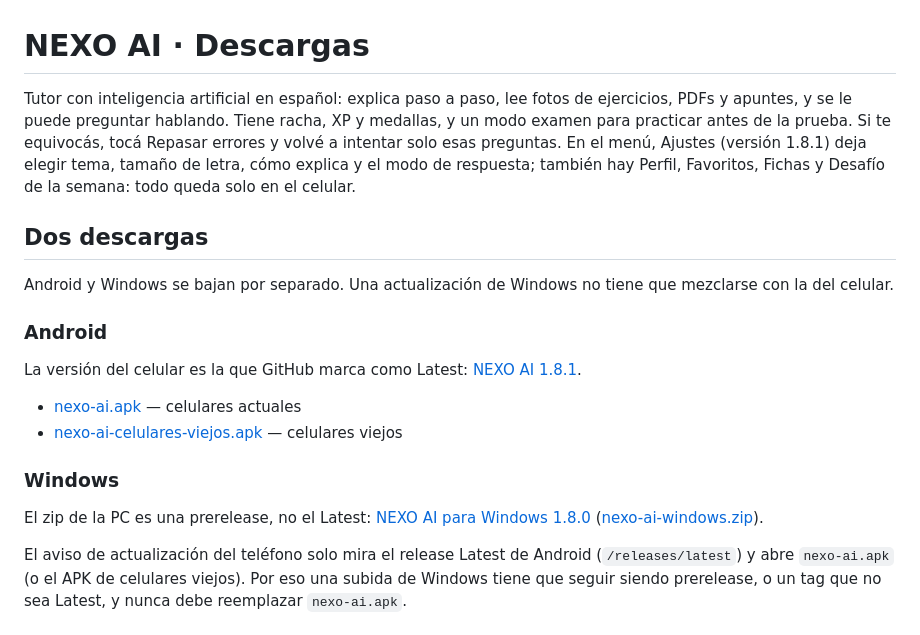
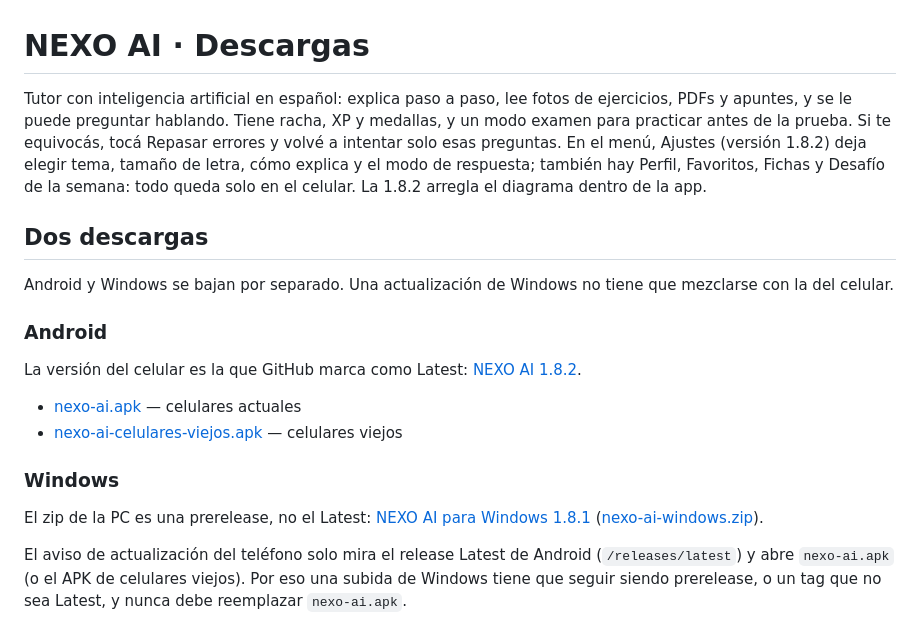
Before and after one commit to jeremias0707/nexo-ai-descargas, a Markdown page: README.md, the part around the change. Drawn GitHub-style.

Commit message:
README: Latest Android 1.8.2 y Windows prerelease 1.8.1
Apunta la sección Android a v1.8.2 (arreglo del diagrama en la app) y el zip de Windows a la prerelease v1.8.1-windows, sin marcarla como Latest. GUIA.md no tenía 1.8.1 fijo.

```diff
--- a/README.md
+++ b/README.md
@@ -1,19 +1,19 @@
 # NEXO AI · Descargas
 
-Tutor con inteligencia artificial en español: explica paso a paso, lee fotos de ejercicios, PDFs y apuntes, y se le puede preguntar hablando. Tiene racha, XP y medallas, y un modo examen para practicar antes de la prueba. Si te equivocás, tocá Repasar errores y volvé a intentar solo esas preguntas. En el menú, Ajustes (versión 1.8.1) deja elegir tema, tamaño de letra, cómo explica y el modo de respuesta; también hay Perfil, Favoritos, Fichas y Desafío de la semana: todo queda solo en el celular.
+Tutor con inteligencia artificial en español: explica paso a paso, lee fotos de ejercicios, PDFs y apuntes, y se le puede preguntar hablando. Tiene racha, XP y medallas, y un modo examen para practicar antes de la prueba. Si te equivocás, tocá Repasar errores y volvé a intentar solo esas preguntas. En el menú, Ajustes (versión 1.8.2) deja elegir tema, tamaño de letra, cómo explica y el modo de respuesta; también hay Perfil, Favoritos, Fichas y Desafío de la semana: todo queda solo en el celular. La 1.8.2 arregla el diagrama dentro de la app.
 
 ## Dos descargas
 
 Android y Windows se bajan por separado. Una actualización de Windows no tiene que mezclarse con la del celular.
 
 ### Android
-La versión del celular es la que GitHub marca como Latest: [NEXO AI 1.8.1](https://github.com/jeremias0707/nexo-ai-descargas/releases/tag/v1.8.1).
+La versión del celular es la que GitHub marca como Latest: [NEXO AI 1.8.2](https://github.com/jeremias0707/nexo-ai-descargas/releases/tag/v1.8.2).
 
 - [nexo-ai.apk](https://github.com/jeremias0707/nexo-ai-descargas/releases/latest/download/nexo-ai.apk) — celulares actuales
 - [nexo-ai-celulares-viejos.apk](https://github.com/jeremias0707/nexo-ai-descargas/releases/latest/download/nexo-ai-celulares-viejos.apk) — celulares viejos
 
 ### Windows
-El zip de la PC es una prerelease, no el Latest: [NEXO AI para Windows 1.8.0](https://github.com/jeremias0707/nexo-ai-descargas/releases/tag/v1.8.0-windows) ([nexo-ai-windows.zip](https://github.com/jeremias0707/nexo-ai-descargas/releases/download/v1.8.0-windows/nexo-ai-windows.zip)).
+El zip de la PC es una prerelease, no el Latest: [NEXO AI para Windows 1.8.1](https://github.com/jeremias0707/nexo-ai-descargas/releases/tag/v1.8.1-windows) ([nexo-ai-windows.zip](https://github.com/jeremias0707/nexo-ai-descargas/releases/download/v1.8.1-windows/nexo-ai-windows.zip)).
 
 El aviso de actualización del teléfono solo mira el release Latest de Android (`/releases/latest`) y abre `nexo-ai.apk` (o el APK de celulares viejos). Por eso una subida de Windows tiene que seguir siendo prerelease, o un tag que no sea Latest, y nunca debe reemplazar `nexo-ai.apk`.
 
```
